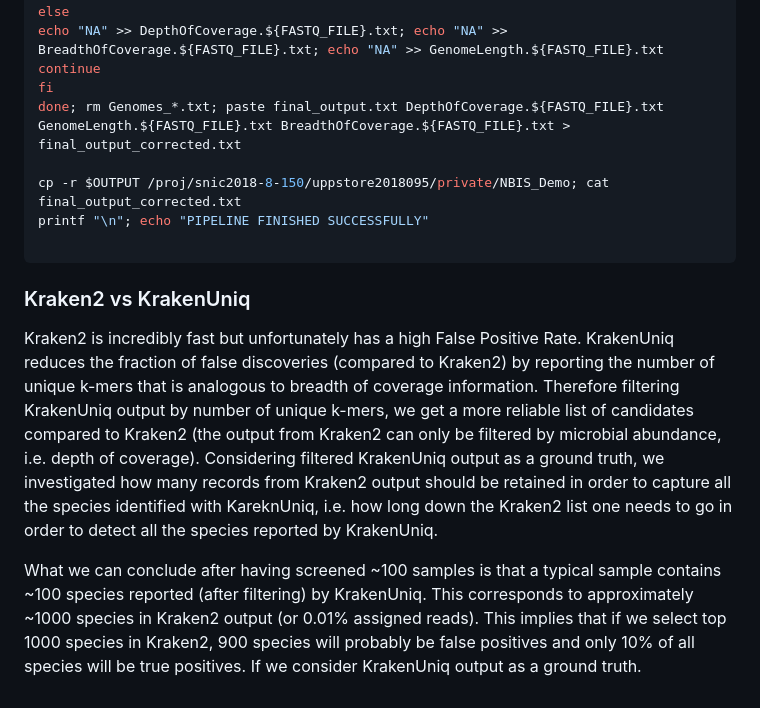
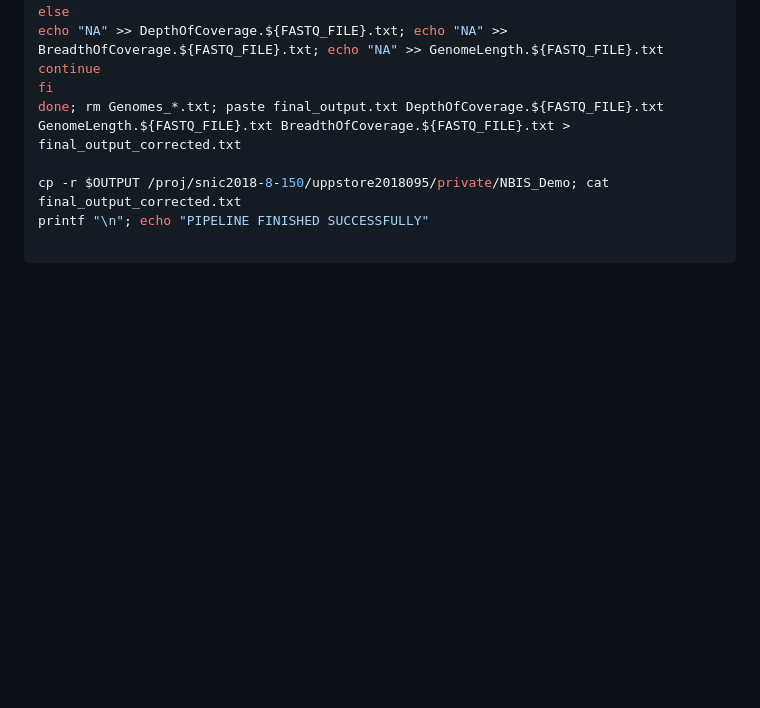
Before and after one commit to kirdoklab/aMeta-workshop, a Markdown page: krakenuniq.md, the part around the change. Rendered like a GitHub page; blank space fills up the shorter version.

Commit message:
kraken edited

````diff
--- a/krakenuniq.md
+++ b/krakenuniq.md
@@ -178,13 +178,3 @@ cp -r $OUTPUT /proj/snic2018-8-150/uppstore2018095/private/NBIS_Demo; cat final_
 printf "\n"; echo "PIPELINE FINISHED SUCCESSFULLY"
 
 ```
-
-
-
-
-### Kraken2 vs KrakenUniq
-
-
-Kraken2 is incredibly fast but unfortunately has a high False Positive Rate. KrakenUniq reduces the fraction of false discoveries (compared to Kraken2) by reporting the number of unique k-mers that is analogous to breadth of coverage information. Therefore filtering KrakenUniq output by number of unique k-mers, we get a more reliable list of candidates compared to Kraken2 (the output from Kraken2 can only be filtered by microbial abundance, i.e. depth of coverage). Considering filtered KrakenUniq output as a ground truth, we investigated how many records from Kraken2 output should be retained in order to capture all the species identified with KareknUniq, i.e. how long down the Kraken2 list one needs to go in order to detect all the species reported by KrakenUniq.
-
-What we can conclude after having screened ~100 samples is that a typical sample contains ~100 species reported (after filtering) by KrakenUniq. This corresponds to approximately ~1000 species in Kraken2 output (or 0.01% assigned reads). This implies that if we select top 1000 species in Kraken2, 900 species will probably be false positives and only 10% of all species will be true positives. If we consider KrakenUniq output as a ground truth.
````
